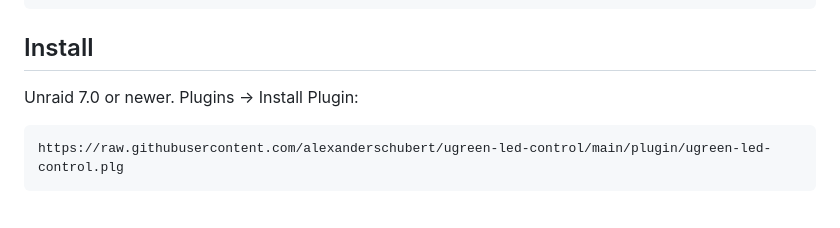
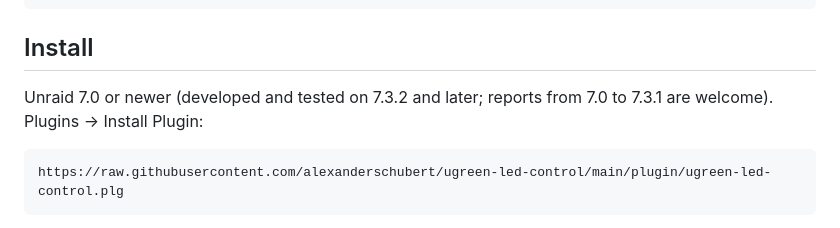
Before and after one commit to alexanderschubert/ugreen-led-control, a Markdown page: README.md, the part around one of its changes. GitHub-like rendering.

Commit message:
docs: downloads badge for the latest release, tested Unraid versions
Co-Authored-By: Claude Sonnet 5.5 <noreply@anthropic.com>

````diff
--- a/README.md
+++ b/README.md
@@ -77,7 +77,7 @@ If your model isn't found, this lists the addresses that answer on every I²C bu
 
 ## Install
 
-Unraid 7.0 or newer. Plugins → Install Plugin:
+Unraid 7.0 or newer (developed and tested on 7.3.2 and later; reports from 7.0 to 7.3.1 are welcome). Plugins → Install Plugin:
 
 ```
 https://raw.githubusercontent.com/alexanderschubert/ugreen-led-control/main/plugin/ugreen-led-control.plg
````
Also changed, not shown: other parts of README.md (+2 -2 lines).
